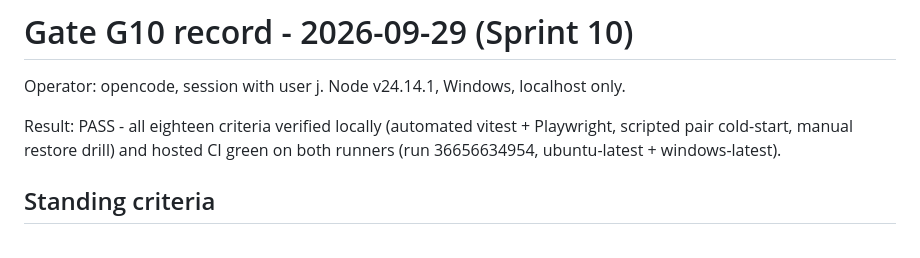
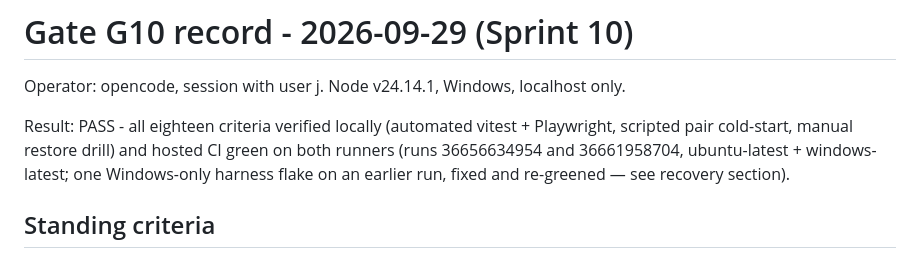
Before and after one commit to jamesdileva/AI-Playground, a Markdown page: gates/G10-2026-09-29.md, the part around the change. Drawn GitHub-style.

```diff
--- a/gates/G10-2026-09-29.md
+++ b/gates/G10-2026-09-29.md
@@ -4,7 +4,9 @@ Operator: opencode, session with user j. Node v24.14.1, Windows, localhost only.
 
 Result: PASS - all eighteen criteria verified locally (automated vitest +
 Playwright, scripted pair cold-start, manual restore drill) and hosted CI
-green on both runners (run 36656634954, ubuntu-latest + windows-latest).
+green on both runners (runs 36656634954 and 36661958704, ubuntu-latest +
+windows-latest; one Windows-only harness flake on an earlier run, fixed
+and re-greened — see recovery section).
 
 ## Standing criteria
 
```
Also changed, not shown: worklog.md (+1 -1 lines).
